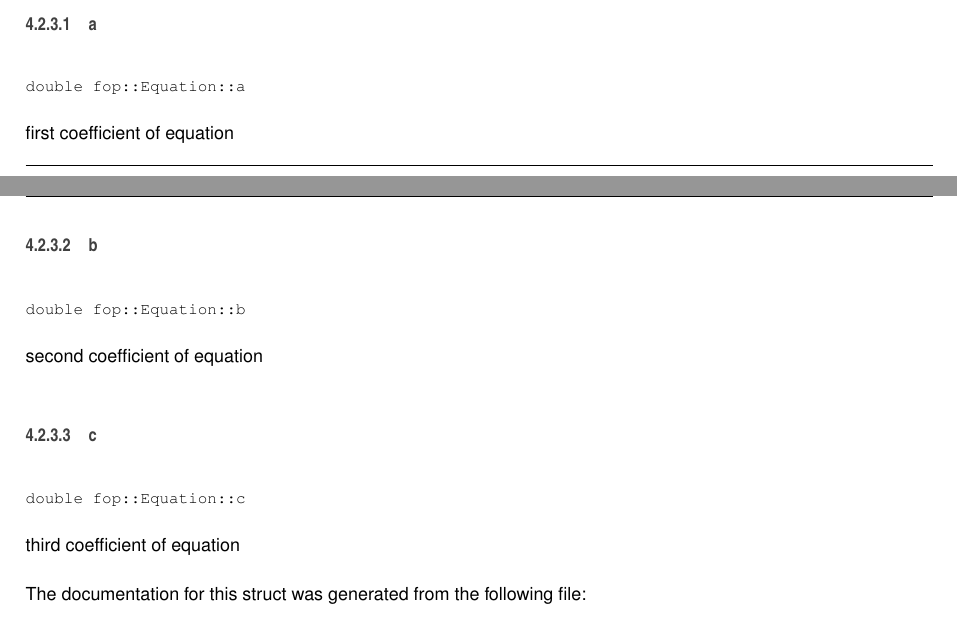
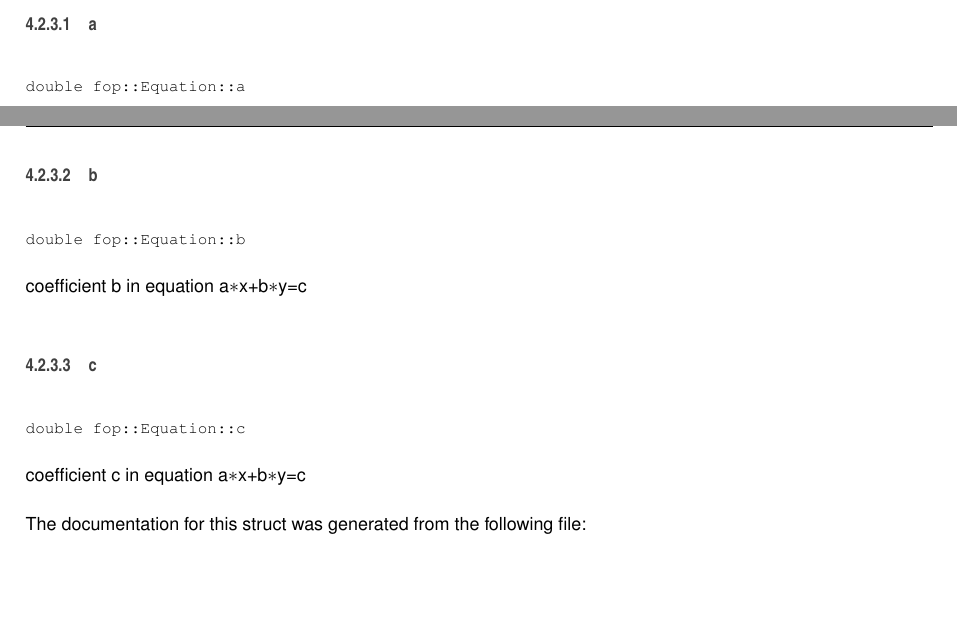
Before and after one commit to Megarekrut65/OOP-labs, a LaTeX book (docs/latex/refman.tex, which reads docs/latex/structfop_1_1_equation.tex): two parts of pages 39 and 40 of 75, joined at a grey line, cut so that both start at the same text, the shorter picture padded with empty space. Compiled offline with pdfLaTeX.

Commit message:
edited documentation for Equation

```diff
--- a/docs/latex/structfop_1_1_equation.tex
+++ b/docs/latex/structfop_1_1_equation.tex
@@ -56,19 +56,19 @@ The constructor for creating linear equation for \textquotesingle{}figure\textqu
 \subsubsection{\texorpdfstring{a}{a}}
 {\footnotesize\ttfamily double fop\+::\+Equation\+::a}
 
-first coefficient of equation \mbox{\Hypertarget{structfop_1_1_equation_a6bf704c5c87c9a321c18869f634a5ff1}\label{structfop_1_1_equation_a6bf704c5c87c9a321c18869f634a5ff1}}
+coefficient a in equation a$\ast$x+b$\ast$y=c \mbox{\Hypertarget{structfop_1_1_equation_a6bf704c5c87c9a321c18869f634a5ff1}\label{structfop_1_1_equation_a6bf704c5c87c9a321c18869f634a5ff1}}
 \index{fop\+::\+Equation@{fop\+::\+Equation}!b@{b}}
 \index{b@{b}!fop\+::\+Equation@{fop\+::\+Equation}}
 \subsubsection{\texorpdfstring{b}{b}}
 {\footnotesize\ttfamily double fop\+::\+Equation\+::b}
 
-second coefficient of equation \mbox{\Hypertarget{structfop_1_1_equation_a795ea1202f12b407544c305d79e39872}\label{structfop_1_1_equation_a795ea1202f12b407544c305d79e39872}}
+coefficient b in equation a$\ast$x+b$\ast$y=c \mbox{\Hypertarget{structfop_1_1_equation_a795ea1202f12b407544c305d79e39872}\label{structfop_1_1_equation_a795ea1202f12b407544c305d79e39872}}
 \index{fop\+::\+Equation@{fop\+::\+Equation}!c@{c}}
 \index{c@{c}!fop\+::\+Equation@{fop\+::\+Equation}}
 \subsubsection{\texorpdfstring{c}{c}}
 {\footnotesize\ttfamily double fop\+::\+Equation\+::c}
 
-third coefficient of equation
+coefficient c in equation a$\ast$x+b$\ast$y=c
 
 The documentation for this struct was generated from the following file\+:\begin{DoxyCompactItemize}
 \item
```
Also changed, not shown: 3 other files.
